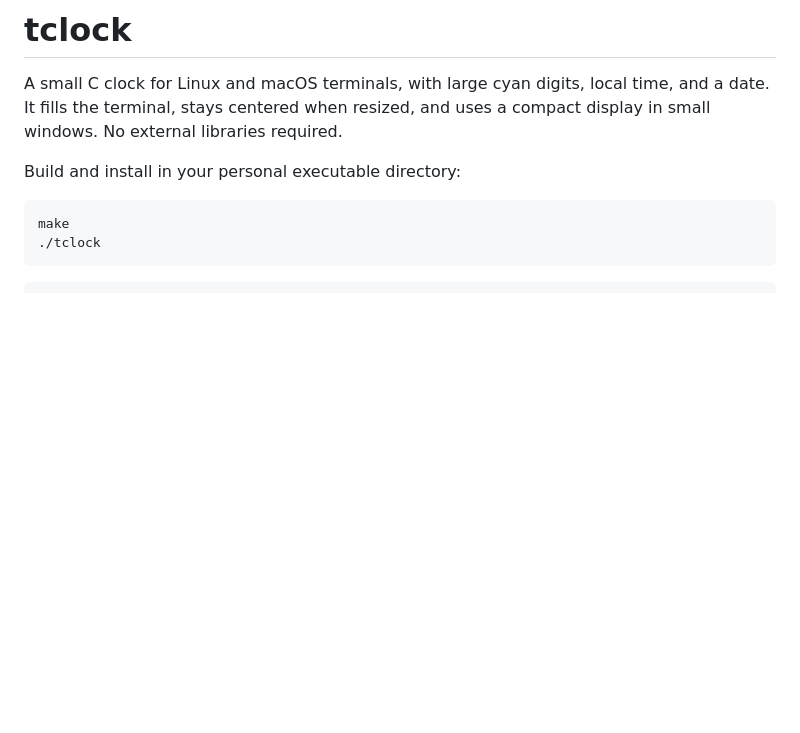
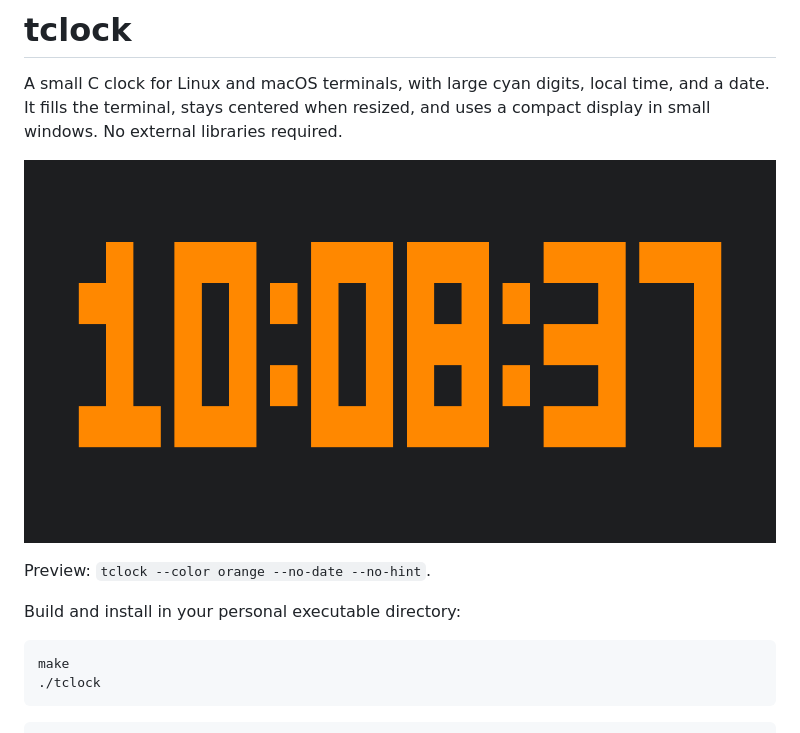
Before and after one commit to GabrielePintus/tclock, a Markdown page: README.md, the part around the change. Drawn GitHub-style; pictures changed too: assets/tclock.gif (added); blank space fills up the shorter version.

Commit message:
Show animated terminal preview in README

```diff
--- a/README.md
+++ b/README.md
@@ -3,6 +3,10 @@
 A small C clock for Linux and macOS terminals, with large cyan digits, local
 time, and a date. It fills the terminal, stays centered when resized, and uses a
 compact display in small windows. No external libraries required.
+
+![tclock running in a terminal with orange digits](assets/tclock.gif)
+
+Preview: `tclock --color orange --no-date --no-hint`.
 
 Build and install in your personal executable directory:
 
```
Also changed, not shown: 1 other file.
